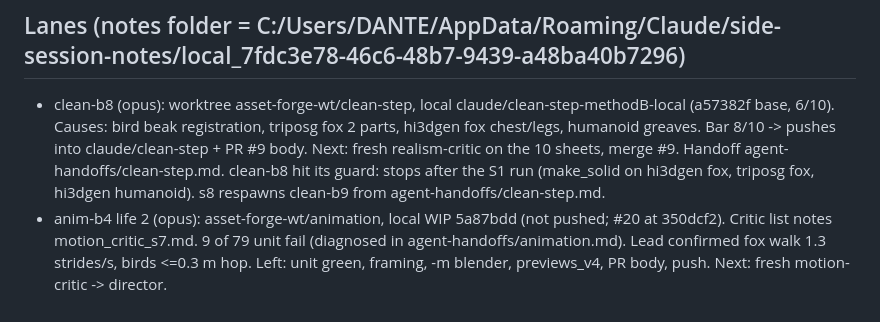
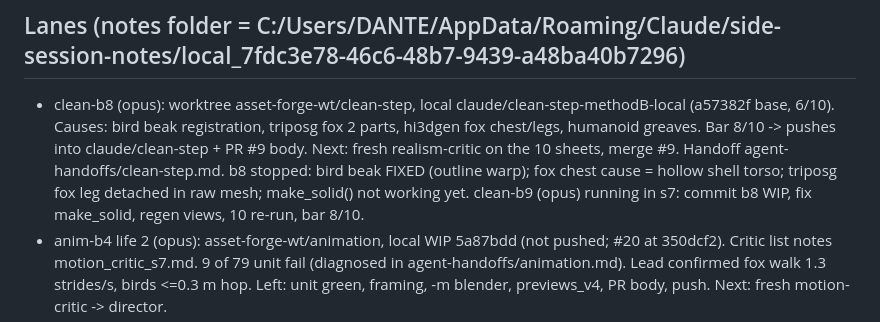
Before and after one commit to gabebartolo-spec/asset-forge, a Markdown page: agent-handoffs/lead.md, the part around the change. GitHub-like rendering.

Commit message:
handoff: clean-b9 lane
Co-Authored-By: Claude Opus 5.5 <noreply@anthropic.com>

```diff
--- a/agent-handoffs/lead.md
+++ b/agent-handoffs/lead.md
@@ -23,8 +23,9 @@ non-monster model exports with the Godot check green. Output: notes folder e2e/r
   (a57382f base, 6/10). Causes: bird beak registration, triposg fox 2 parts, hi3dgen fox
   chest/legs, humanoid greaves. Bar 8/10 -> pushes into claude/clean-step + PR #9 body.
   Next: fresh realism-critic on the 10 sheets, merge #9. Handoff agent-handoffs/clean-step.md.
-  clean-b8 hit its guard: stops after the S1 run (make_solid on hi3dgen fox, triposg fox, hi3dgen
-  humanoid). s8 respawns clean-b9 from agent-handoffs/clean-step.md.
+  b8 stopped: bird beak FIXED (outline warp); fox chest cause = hollow shell torso; triposg fox
+  leg detached in raw mesh; make_solid() not working yet. clean-b9 (opus) running in s7: commit
+  b8 WIP, fix make_solid, regen views, 10 re-run, bar 8/10.
 - anim-b4 life 2 (opus): asset-forge-wt/animation, local WIP 5a87bdd (not pushed; #20 at
   350dcf2). Critic list notes motion_critic_s7.md. 9 of 79 unit fail (diagnosed in
   agent-handoffs/animation.md). Lead confirmed fox walk 1.3 strides/s, birds <=0.3 m hop. Left:
```
